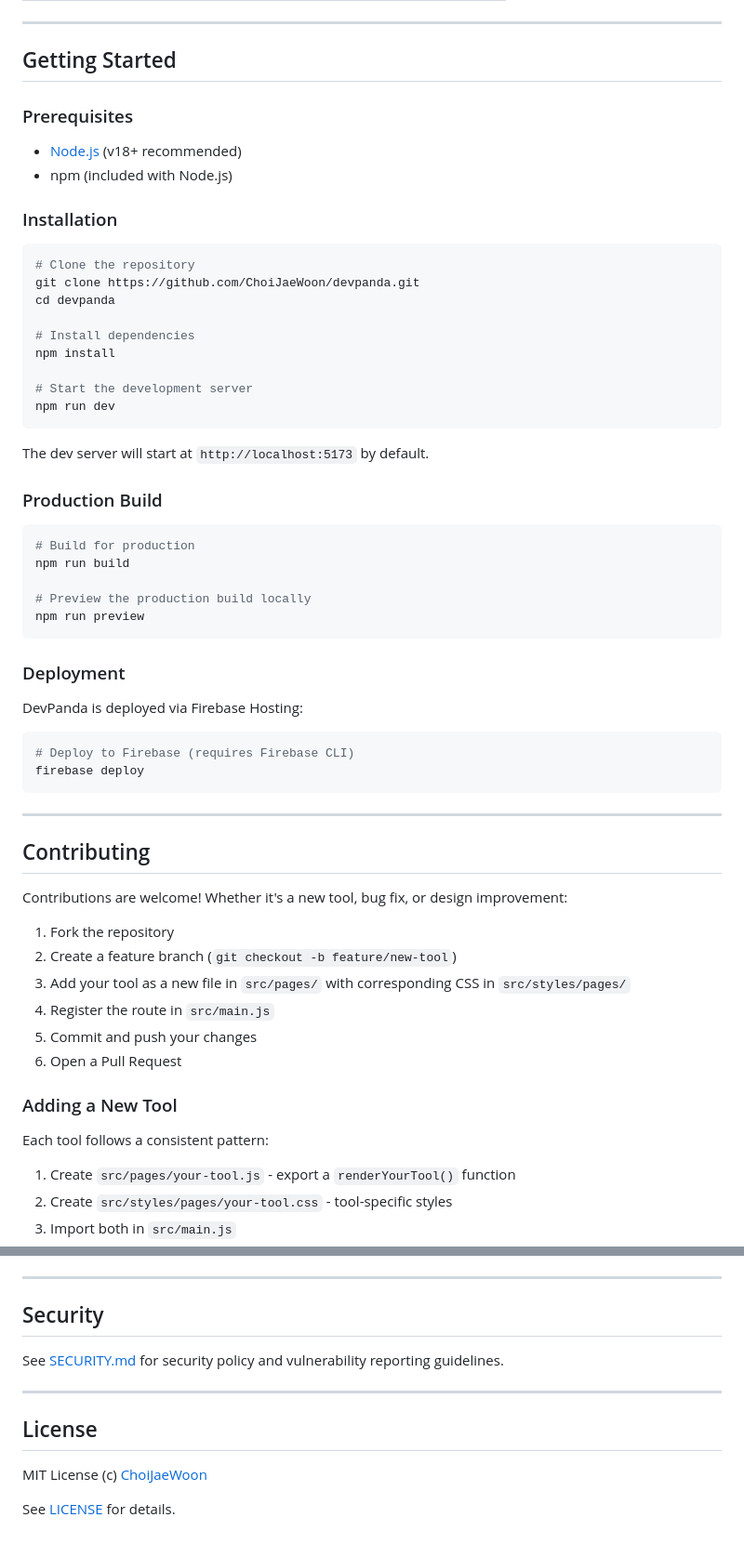
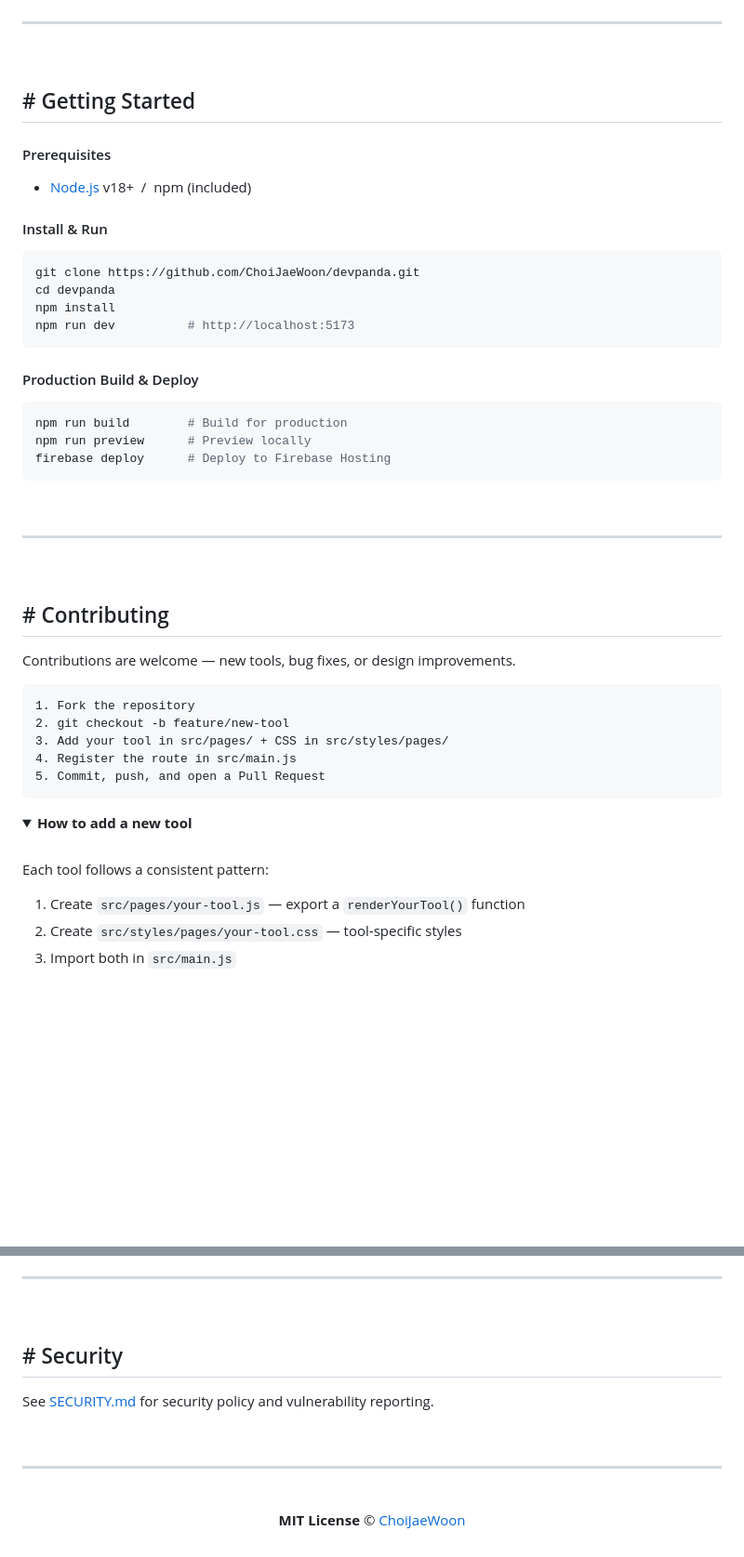
Before and after one commit to ChoiJaeWoon/devpanda, a Markdown page: README.md, 2 parts joined by grey strips. Shown at 93% size. GitHub-like rendering; folded sections open; blank space fills up the shorter version.

````diff
--- a/README.md
+++ b/README.md
@@ -173,65 +312,56 @@ Shell   Router (hash-based)
 
 ---
 
-## Getting Started
+<br/>
 
-### Prerequisites
+## # Getting Started
 
-- [Node.js](https://nodejs.org/) (v18+ recommended)
-- npm (included with Node.js)
+#### Prerequisites
 
-### Installation
+- [Node.js](https://nodejs.org/) v18+  &nbsp;/&nbsp;  npm (included)
+
+#### Install & Run
 
 ```bash
-# Clone the repository
 git clone https://github.com/ChoiJaeWoon/devpanda.git
 cd devpanda
-
-# Install dependencies
 npm install
-
-# Start the development server
-npm run dev
+npm run dev          # http://localhost:5173
 ```
 
-The dev server will start at `http://localhost:5173` by default.
-
-### Production Build
+#### Production Build & Deploy
 
 ```bash
-# Build for production
-npm run build
-
-# Preview the production build locally
-npm run preview
+npm run build        # Build for production
+npm run preview      # Preview locally
+firebase deploy      # Deploy to Firebase Hosting
 ```
 
-### Deployment
-
-DevPanda is deployed via Firebase Hosting:
-
-```bash
-# Deploy to Firebase (requires Firebase CLI)
-firebase deploy
-```
+<br/>
 
 ---
 
-## Contributing
+<br/>
 
-Contributions are welcome! Whether it's a new tool, bug fix, or design improvement:
+## # Contributing
 
+Contributions are welcome &mdash; new tools, bug fixes, or design improvements.
+
+```
 1. Fork the repository
-2. Create a feature branch (`git checkout -b feature/new-tool`)
-3. Add your tool as a new file in `src/pages/` with corresponding CSS in `src/styles/pages/`
-4. Register the route in `src/main.js`
-5. Commit and push your changes
-6. Open a Pull Request
+2. git checkout -b feature/new-tool
+3. Add your tool in src/pages/ + CSS in src/styles/pages/
+4. Register the route in src/main.js
+5. Commit, push, and open a Pull Request
+```
 
-### Adding a New Tool
+<details>
+<summary><strong>How to add a new tool</strong></summary>
+
+<br/>
 
 Each tool follows a consistent pattern:
 
-1. Create `src/pages/your-tool.js` - export a `renderYourTool()` function
-2. Create `src/styles/pages/your-tool.css` - tool-specific styles
+1. Create `src/pages/your-tool.js` &mdash; export a `renderYourTool()` function
+2. Create `src/styles/pages/your-tool.css` &mdash; tool-specific styles
 3. Import both in `src/main.js`
@@ -239,14 +377,18 @@ Each tool follows a consistent pattern:
 
 ---
 
-## Security
+<br/>
 
-See [SECURITY.md](SECURITY.md) for security policy and vulnerability reporting guidelines.
+## # Security
+
+See [SECURITY.md](SECURITY.md) for security policy and vulnerability reporting.
+
+<br/>
 
 ---
 
-## License
+<br/>
 
-MIT License (c) [ChoiJaeWoon](https://github.com/ChoiJaeWoon)
-
-See [LICENSE](LICENSE) for details.
+<p align="center">
+  <strong>MIT License</strong> &copy; <a href="https://github.com/ChoiJaeWoon">ChoiJaeWoon</a>
+</p>
````
Also changed, not shown: other parts of README.md (+273 -126 lines).
